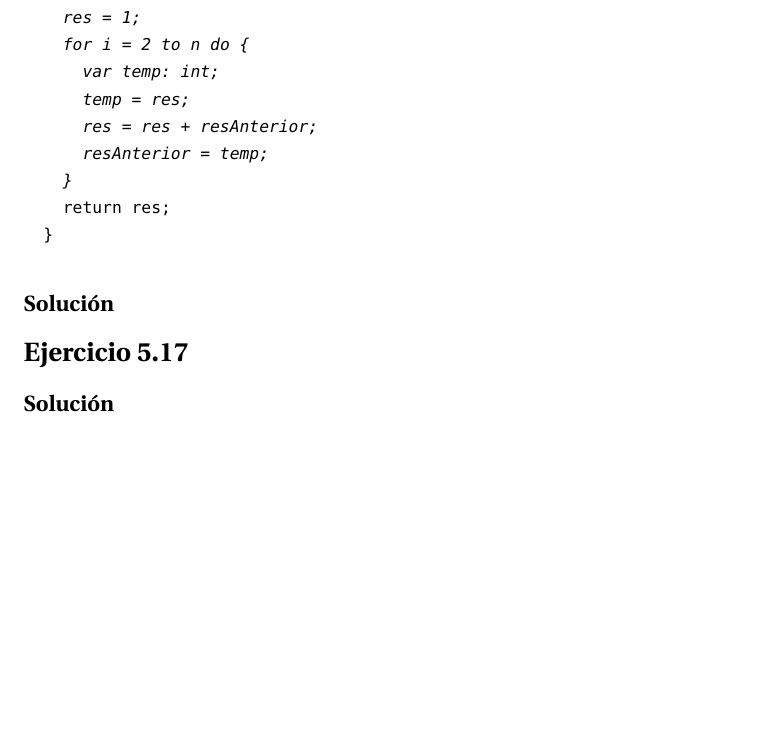
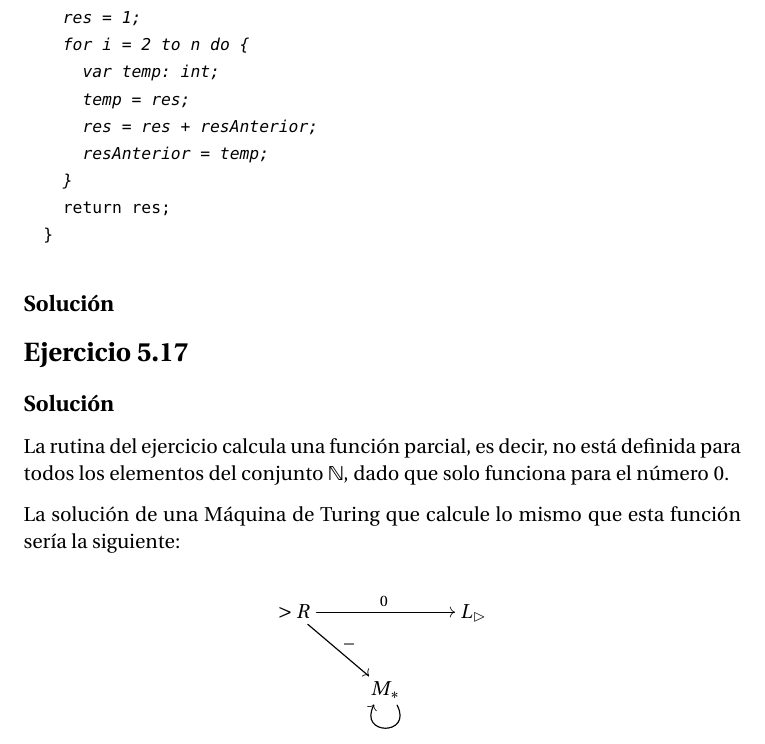
Before and after one commit to MiguelERuiz/Computabilidad, a LaTeX problem sheet (tarea-3.tex): part of page 2 of 2, cut so that both start at the same text, the shorter picture padded with empty space. Compiled offline with pdfLaTeX.

Commit message:
Task 5.17 done

```diff
--- a/tarea-3.tex
+++ b/tarea-3.tex
@@ -25,6 +25,12 @@
 %% Code
 \usepackage{listings}
 \lstset{basicstyle=\tt}
+
+%% Sets of numbers
+\usepackage{amssymb}
+
+%% Drawing diagrams
+\usepackage[all,cmtip]{xypic}
 
 %% End Preamble
 
@@ -63,5 +69,17 @@
 
 \section*{Ejercicio 5.17}
 \subsection*{Solución}
+La rutina del ejercicio calcula una función parcial, es decir, no está definida para todos
+los elementos del conjunto $\mathbb{N}$, dado que solo funciona para el número 0.
+
+La solución de una Máquina de Turing que calcule lo mismo que esta función sería la siguiente:
+
+\[
+\xymatrix{
+  >R \ar[rr]^{0} \ar[dr]^{\_} && L_\rhd \\
+  & M_* \ar@(dr,dl)
+}
+\]
+
 
 \end{document}
```
